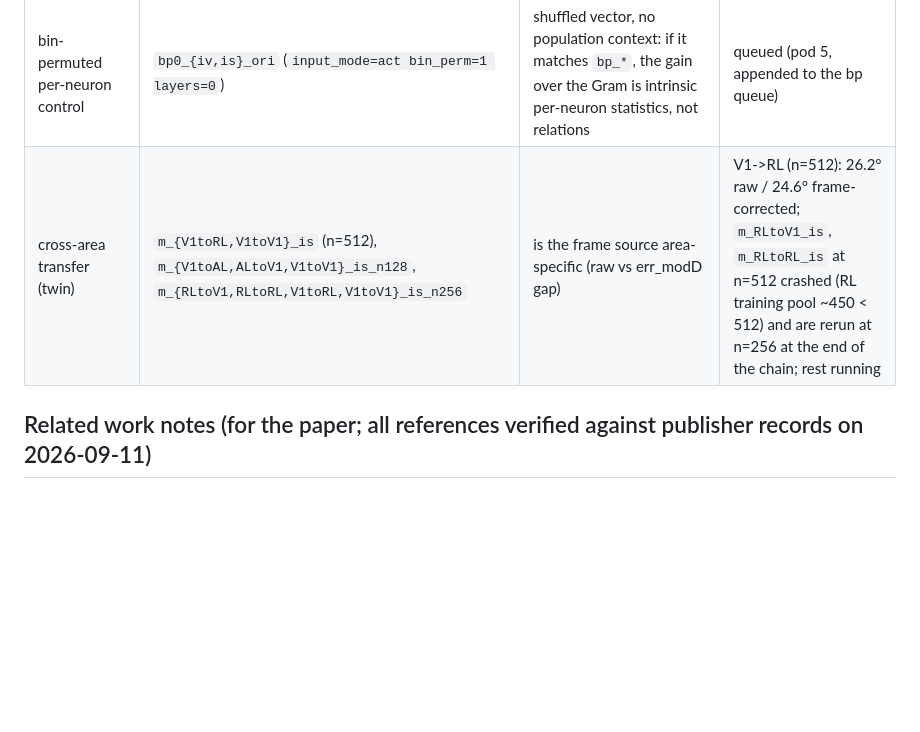
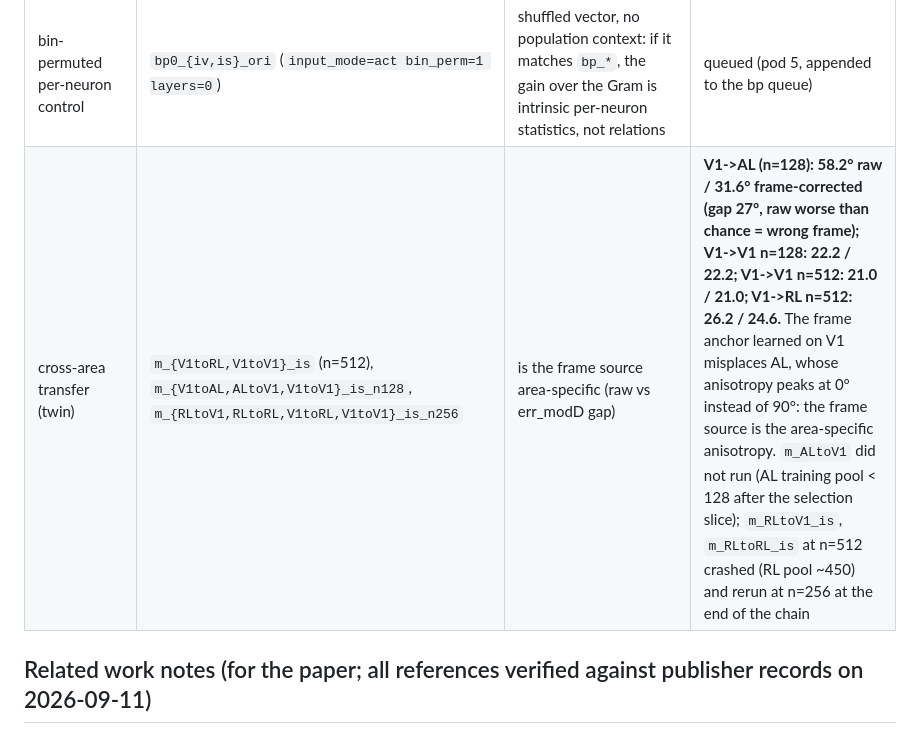
Before and after one commit to entropicbloom/intentionality, a Markdown page: STATUS.md, the part around the change. Rendered like a GitHub page; blank space fills up the shorter version.

Commit message:
Ledger: cross-area result (V1-trained decoder misplaces AL's frame)
Co-Authored-By: Claude Fable 5.1 <noreply@anthropic.com>
Claude-Session: https://claude.ai/code/session_01LETEXXu2w15URiHQ6at3NF

```diff
--- a/STATUS.md
+++ b/STATUS.md
@@ -49,7 +49,7 @@ Every run writes config + per-epoch history + final metrics to `microns_ambiguit
 | synthetic von Mises populations | `syn_c{0,1}s{0,1}t{0,1}` in `microns_ambiguity/outputs/synthetic.json` (`microns_ambiguity/synthetic.py`) | which switch fixes the frame: count bias / cardinal sharpening / stimulus bias; baseline circulant to 0.01 | queued (pod 5, after mech) |
 | stimulus-agnostic activity decoder | `bp_{iv,is}_17M_{ori,rf}` (`input_mode=act bin_perm=1`) | upper bound on all bin-permutation-invariant statistics (pairwise and higher); gap to the Gram decoder = content beyond pairwise relations (plus per-neuron marginals) | queued (pod 5, after synthetic) |
 | bin-permuted per-neuron control | `bp0_{iv,is}_ori` (`input_mode=act bin_perm=1 layers=0`) | shuffled vector, no population context: if it matches `bp_*`, the gain over the Gram is intrinsic per-neuron statistics, not relations | queued (pod 5, appended to the bp queue) |
-| cross-area transfer (twin) | `m_{V1toRL,V1toV1}_is` (n=512), `m_{V1toAL,ALtoV1,V1toV1}_is_n128`, `m_{RLtoV1,RLtoRL,V1toRL,V1toV1}_is_n256` | is the frame source area-specific (raw vs err_modD gap) | V1->RL (n=512): 26.2° raw / 24.6° frame-corrected; `m_RLtoV1_is`, `m_RLtoRL_is` at n=512 crashed (RL training pool ~450 < 512) and are rerun at n=256 at the end of the chain; rest running |
+| cross-area transfer (twin) | `m_{V1toRL,V1toV1}_is` (n=512), `m_{V1toAL,ALtoV1,V1toV1}_is_n128`, `m_{RLtoV1,RLtoRL,V1toRL,V1toV1}_is_n256` | is the frame source area-specific (raw vs err_modD gap) | **V1->AL (n=128): 58.2° raw / 31.6° frame-corrected (gap 27°, raw worse than chance = wrong frame); V1->V1 n=128: 22.2 / 22.2; V1->V1 n=512: 21.0 / 21.0; V1->RL n=512: 26.2 / 24.6.** The frame anchor learned on V1 misplaces AL, whose anisotropy peaks at 0° instead of 90°: the frame source is the area-specific anisotropy. `m_ALtoV1` did not run (AL training pool < 128 after the selection slice); `m_RLtoV1_is`, `m_RLtoRL_is` at n=512 crashed (RL pool ~450) and rerun at n=256 at the end of the chain |
 
 ## Related work notes (for the paper; all references verified against publisher records on 2026-09-11)
 
```
